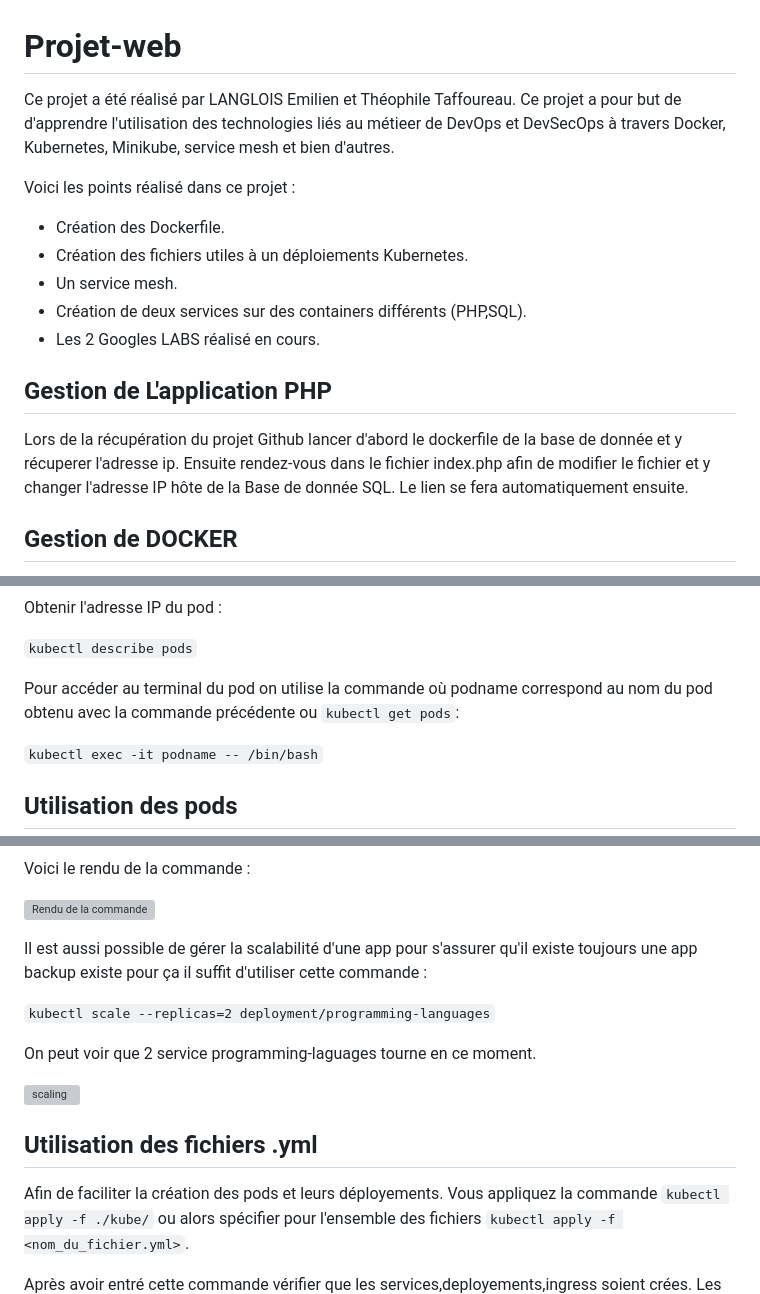
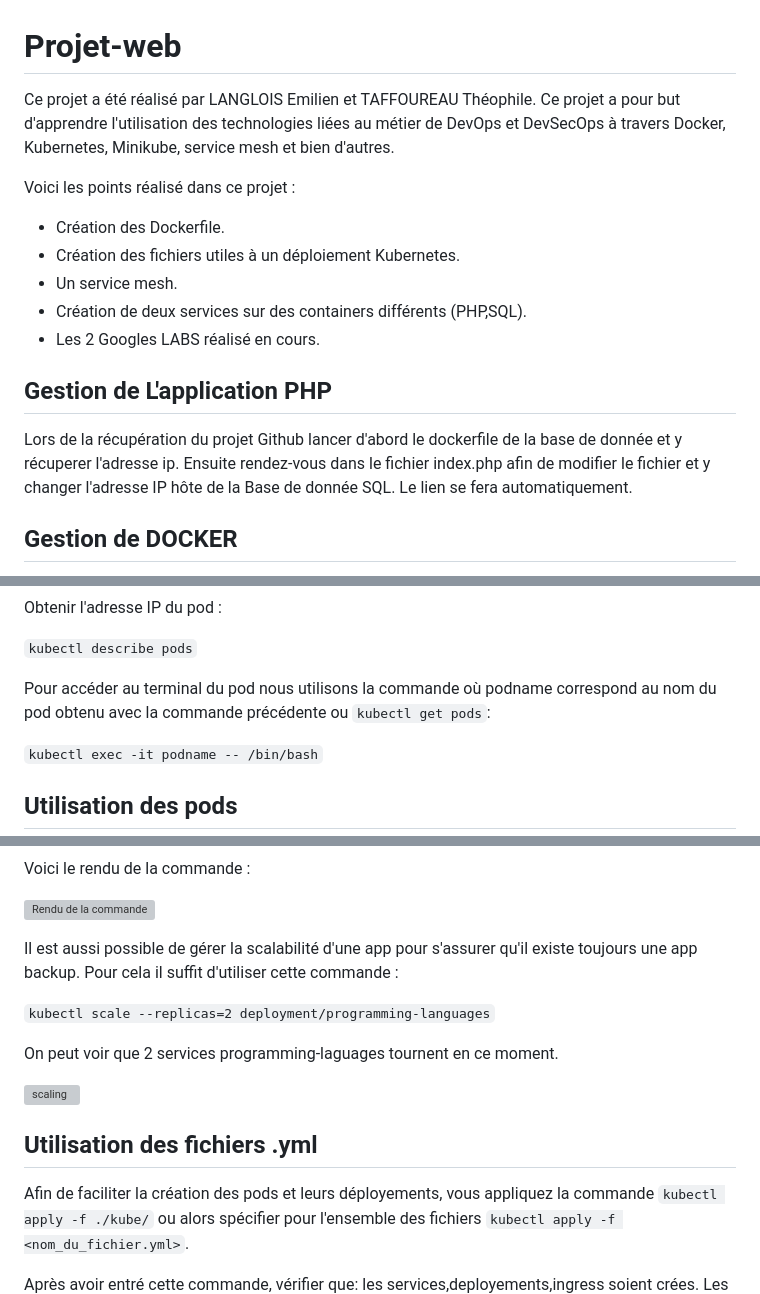
Before and after one commit to EmiLGS/projet-web, a Markdown page: README.md, 3 parts joined by grey strips. Rendered like a GitHub page; grey boxes are pictures that could not be loaded.

````diff
--- a/README.md
+++ b/README.md
@@ -1,18 +1,18 @@
 # Projet-web
 
-Ce projet a été réalisé par LANGLOIS Emilien et Théophile Taffoureau. Ce projet a pour but de d'apprendre l'utilisation des technologies liés au métieer de DevOps et DevSecOps à travers Docker, Kubernetes, Minikube, service mesh et bien d'autres.
+Ce projet a été réalisé par LANGLOIS Emilien et TAFFOUREAU Théophile. Ce projet a pour but d'apprendre l'utilisation des technologies liées au métier de DevOps et DevSecOps à travers Docker, Kubernetes, Minikube, service mesh et bien d'autres.
 
 Voici les points réalisé dans ce projet :
 
 * Création des Dockerfile.
-* Création des fichiers utiles à un déploiements Kubernetes.
+* Création des fichiers utiles à un déploiement Kubernetes.
 * Un service mesh.
 * Création de deux services sur des containers différents (PHP,SQL).
 * Les 2 Googles LABS réalisé en cours.
 
 ## Gestion de L'application PHP
 
-Lors de la récupération du projet Github lancer d'abord le dockerfile de la base de donnée et y récuperer l'adresse ip. Ensuite rendez-vous dans le fichier index.php afin de modifier le fichier et y changer l'adresse IP hôte de la Base de donnée SQL. Le lien se fera automatiquement ensuite.
+Lors de la récupération du projet Github lancer d'abord le dockerfile de la base de donnée et y récuperer l'adresse ip. Ensuite rendez-vous dans le fichier index.php afin de modifier le fichier et y changer l'adresse IP hôte de la Base de donnée SQL. Le lien se fera automatiquement.
 
 ## Gestion de DOCKER
 
@@ -52,7 +52,7 @@ Obtenir l'adresse IP du pod :
 
 ```kubectl describe pods```
 
-Pour accéder au terminal du pod on utilise la commande où podname correspond au nom du pod obtenu avec la commande précédente ou ```kubectl get pods```:
+Pour accéder au terminal du pod nous utilisons la commande où podname correspond au nom du pod obtenu avec la commande précédente ou ```kubectl get pods```:
 
 ```kubectl exec -it podname -- /bin/bash```
 
@@ -76,19 +76,19 @@ Voici le rendu de la commande :
 
 ![Rendu de la commande](image-rendu/image-1.png)
 
-Il est aussi possible de gérer la scalabilité d'une app pour s'assurer qu'il existe toujours une app backup existe pour ça il suffit d'utiliser cette commande :
+Il est aussi possible de gérer la scalabilité d'une app pour s'assurer qu'il existe toujours une app backup. Pour cela il suffit d'utiliser cette commande :
 
 ```kubectl scale --replicas=2 deployment/programming-languages```
 
-On peut voir que 2 service programming-laguages tourne en ce moment.
+On peut voir que 2 services programming-laguages tournent en ce moment.
 
 ![scaling](image-rendu/image-2.png)
 
 ## Utilisation des fichiers .yml
 
-Afin de faciliter la création des pods et leurs déployements. Vous appliquez la commande ```kubectl apply -f ./kube/``` ou alors spécifier pour l'ensemble des fichiers ```kubectl apply -f <nom_du_fichier.yml>```.
+Afin de faciliter la création des pods et leurs déployements, vous appliquez la commande ```kubectl apply -f ./kube/``` ou alors spécifier pour l'ensemble des fichiers ```kubectl apply -f <nom_du_fichier.yml>```.
 
-Après avoir entré cette commande vérifier que les services,deployements,ingress soient crées.
+Après avoir entré cette commande, vérifier que: les services,deployements,ingress soient crées.
 Les pods :
 ![les pods](image-readme/pod.png)
 Les deployements :
````
Also changed, not shown: other parts of README.md (+1 -1 lines).
